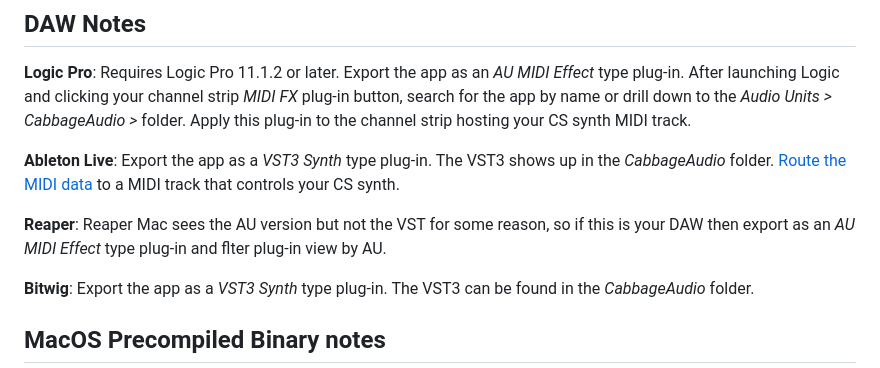
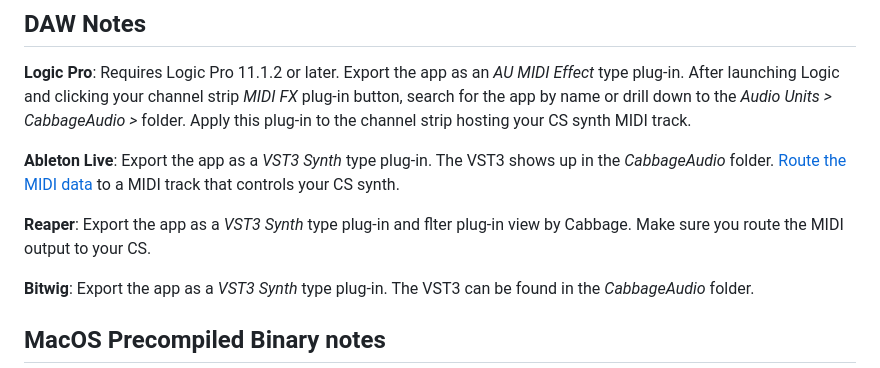
Before and after one commit to lfrancis/CeeS-Cntrl, a Markdown page: README.md, the part around the change. Drawn GitHub-style.

```diff
--- a/README.md
+++ b/README.md
@@ -53,7 +53,7 @@ CeeS remembers received CC messages until they are overwritten or the synth is t
 
 **Ableton Live**: Export the app as a _VST3 Synth_ type plug-in. The VST3 shows up in the _CabbageAudio_ folder. [Route the MIDI data](https://github.com/lfrancis/CeeS-Cntrl/issues/3#issuecomment-3873433439) to a MIDI track that controls your CS synth.
 
-**Reaper**: Reaper Mac sees the AU version but not the VST for some reason, so if this is your DAW then export as an _AU MIDI Effect_ type plug-in and flter plug-in view by AU.
+**Reaper**: Export the app as a _VST3 Synth_ type plug-in and flter plug-in view by Cabbage. Make sure you route the MIDI output to your CS.
 
 **Bitwig**: Export the app as a _VST3 Synth_ type plug-in. The VST3 can be found in the _CabbageAudio_ folder.
 
```
